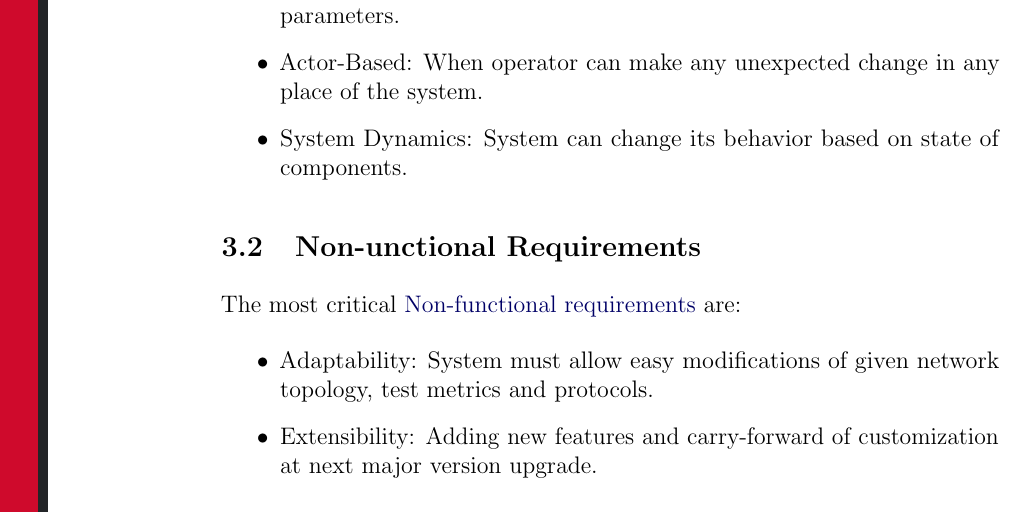
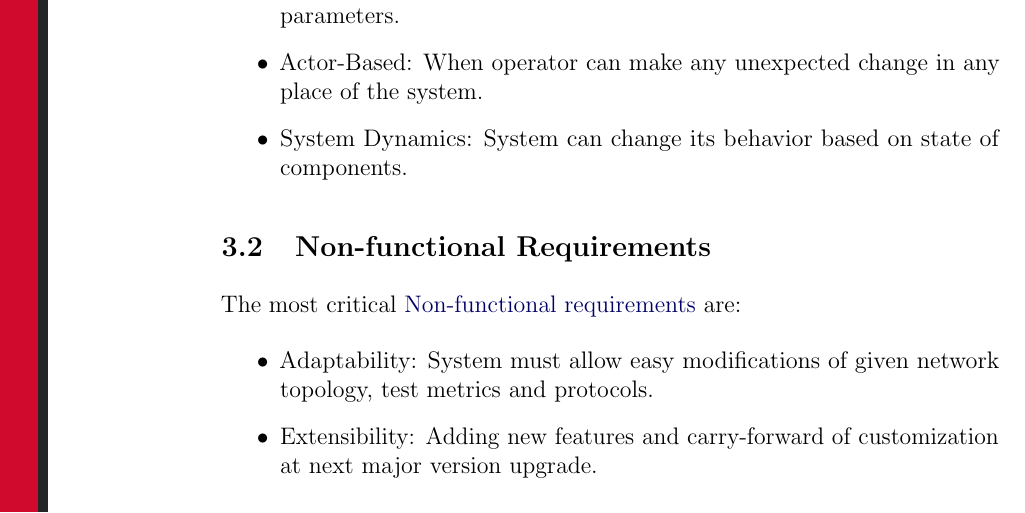
Before and after one commit to cqfn/degitx-simulator, a LaTeX paper (white-paper/wp.tex): part of page 2 of 8, cut so that both start at the same text. Compiled offline with pdfLaTeX.

Commit message:
Fix: typo

```diff
--- a/white-paper/wp.tex
+++ b/white-paper/wp.tex
@@ -95,7 +95,7 @@ Start statement is a huge graph of physical network components and set of reposi
     \item System Dynamics: System can change its behavior based on state of components.
 \end{itemize}
 
-\subsection{Non-unctional Requirements}
+\subsection{Non-functional Requirements}
 \label{sec:nfr}
 The most critical
 \href{https://en.wikipedia.org/wiki/Non-functional_requirement}{Non-functional requirements}
```
